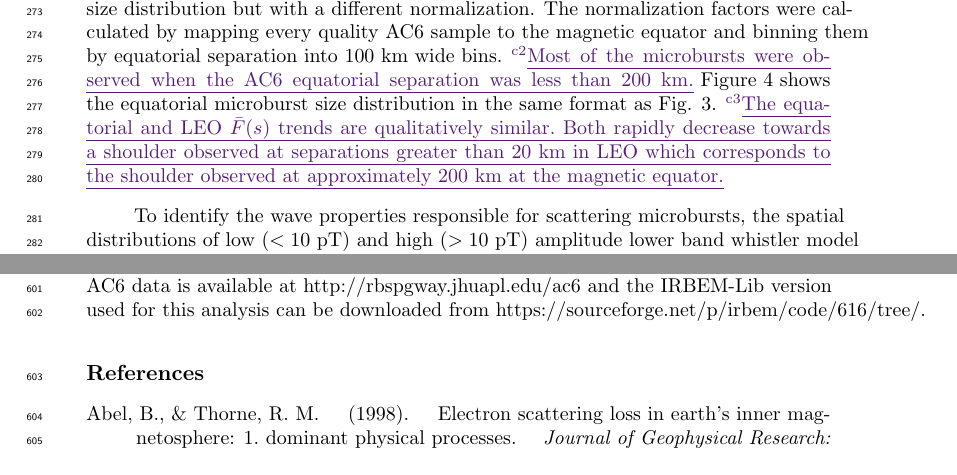
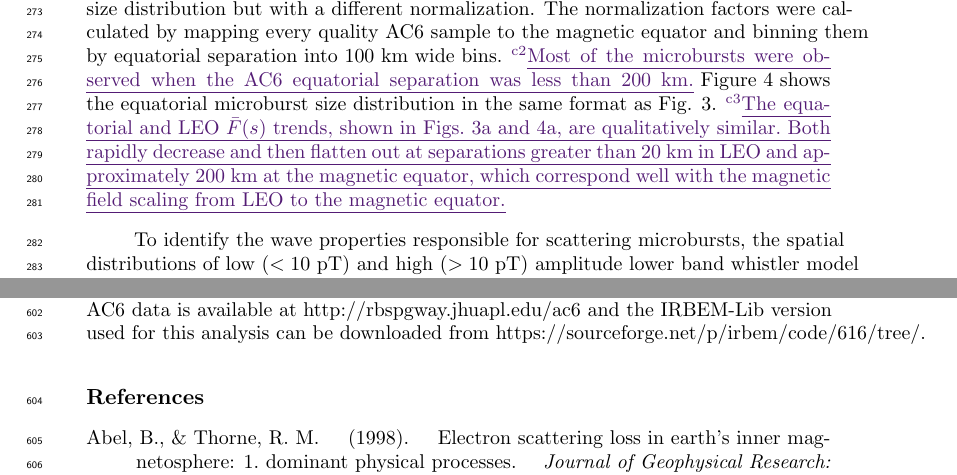
Before and after one commit to mshumko/ac6_microburst_scale_sizes, a LaTeX document (paper/shumko_ac6_microburst_scale_size.tex): two parts of pages 7 and 22 of 25, joined at a grey line, cut so that both start at the same text. Compiled offline with pdfLaTeX.

Commit message:
Wordsmithing the larger comments.

```diff
--- a/paper/shumko_ac6_microburst_scale_size.tex
+++ b/paper/shumko_ac6_microburst_scale_size.tex
@@ -135,7 +135,7 @@ A large negative gradient of $\bar{F}(s)$ at some separation implies that microb
 
 \add{The 60-70 km peak observed in Fig. 3b is likely a combination of multiple factors that contribute to an imperfect normalization. Many of the microbursts in the 60-70 km bin were observed during a small number of radiation belt passes when the auroral electrojet index was consistently above 400 nT - at one time above 700 nT. Thus, it may have been an unusually active period when AC6 separation was approximately 65 km which would bias the microburst distribution in a way that is difficult to correct with the observation time at that separation. Unfortunately, there are not enough microburst detections to investigate the dependence of the microburst distributions on geomagnetic activity.}
 
-To compare the microburst size to the size of their hypothesized progenitor waves, the spacecraft locations during observed microbursts were mapped to the magnetic equator using the Olson-Pfitzer magnetic field model \cite{Olson1982} which is implemented with a Python wrapper for IRBEM-Lib \cite{irbem}. As previously stated, a microburst observed in LEO has a size larger than the spacecraft separation, hence that microburst would also have a size larger than the spacecraft separation after it was mapped to the magnetic equator. Thus the procedure to estimate $\bar{F}(s)$ is identical to the LEO size distribution but with a different normalization. The normalization factors were calculated by mapping every quality AC6 sample to the magnetic equator and binning them by equatorial separation into 100 km wide bins. \add{Most of the microbursts were observed when the AC6 equatorial separation was less than 200 km.} Figure \ref{fig4} shows the equatorial microburst size distribution in the same format as Fig. \ref{fig3}. \change{The equatorial CDF trend is qualitatively similar to LEO and most of the microbursts were observed when the AC6 equatorial separation was less than 200 km.}{The equatorial and LEO $\bar{F}(s)$ trends are qualitatively similar. Both rapidly decrease towards a shoulder observed at separations greater than $20$ km in LEO which corresponds to the shoulder observed at approximately $200$ km at the magnetic equator.}
+To compare the microburst size to the size of their hypothesized progenitor waves, the spacecraft locations during observed microbursts were mapped to the magnetic equator using the Olson-Pfitzer magnetic field model \cite{Olson1982} which is implemented with a Python wrapper for IRBEM-Lib \cite{irbem}. As previously stated, a microburst observed in LEO has a size larger than the spacecraft separation, hence that microburst would also have a size larger than the spacecraft separation after it was mapped to the magnetic equator. Thus the procedure to estimate $\bar{F}(s)$ is identical to the LEO size distribution but with a different normalization. The normalization factors were calculated by mapping every quality AC6 sample to the magnetic equator and binning them by equatorial separation into 100 km wide bins. \add{Most of the microbursts were observed when the AC6 equatorial separation was less than 200 km.} Figure \ref{fig4} shows the equatorial microburst size distribution in the same format as Fig. \ref{fig3}. \change{The equatorial CDF trend is qualitatively similar to LEO and most of the microbursts were observed when the AC6 equatorial separation was less than 200 km.}{The equatorial and LEO $\bar{F}(s)$ trends, shown in Figs. 3a and 4a, are qualitatively similar. Both rapidly decrease and then flatten out at separations greater than $20$ km in LEO and approximately $200$ km at the magnetic equator, which correspond well with the magnetic field scaling from LEO to the magnetic equator.}
 
 To identify the wave properties responsible for scattering microbursts, the spatial distributions of low ($< 10$ pT) and high ($> 10$ pT) amplitude lower band whistler model chorus waves were compared to the microburst distribution. A condensed dataset from \citeA{Agapitov2018} was used for this comparison and the preliminary results are shown in \ref{appendixa}. A comprehensive comparison between wave and microburst distributions is beyond the scope of this work, but the preliminary results suggest that the equatorial microburst distribution more closely follows the $> 10$ pT chorus distribution.
 
```
Also changed, not shown: paper/shumko_ac6_microburst_scale_size.pdf, 1 other file.
